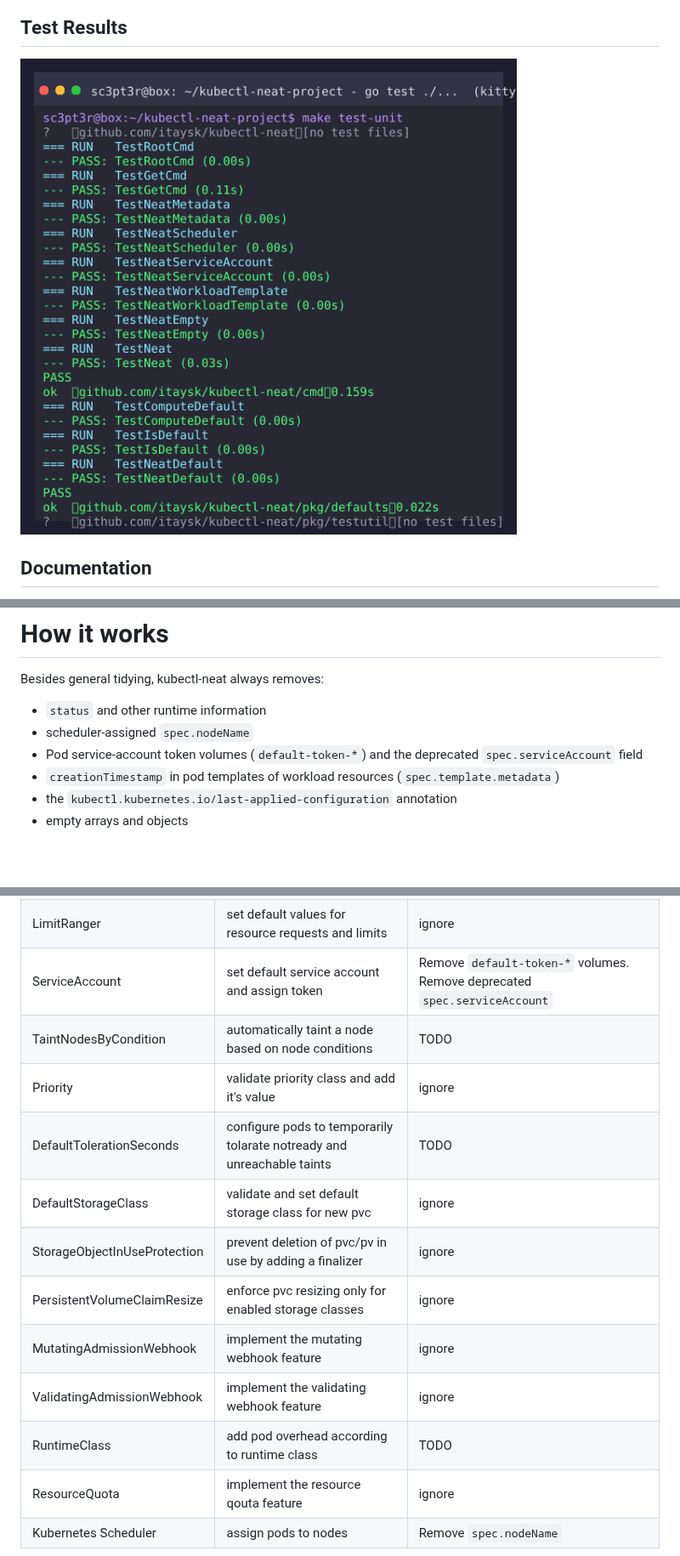
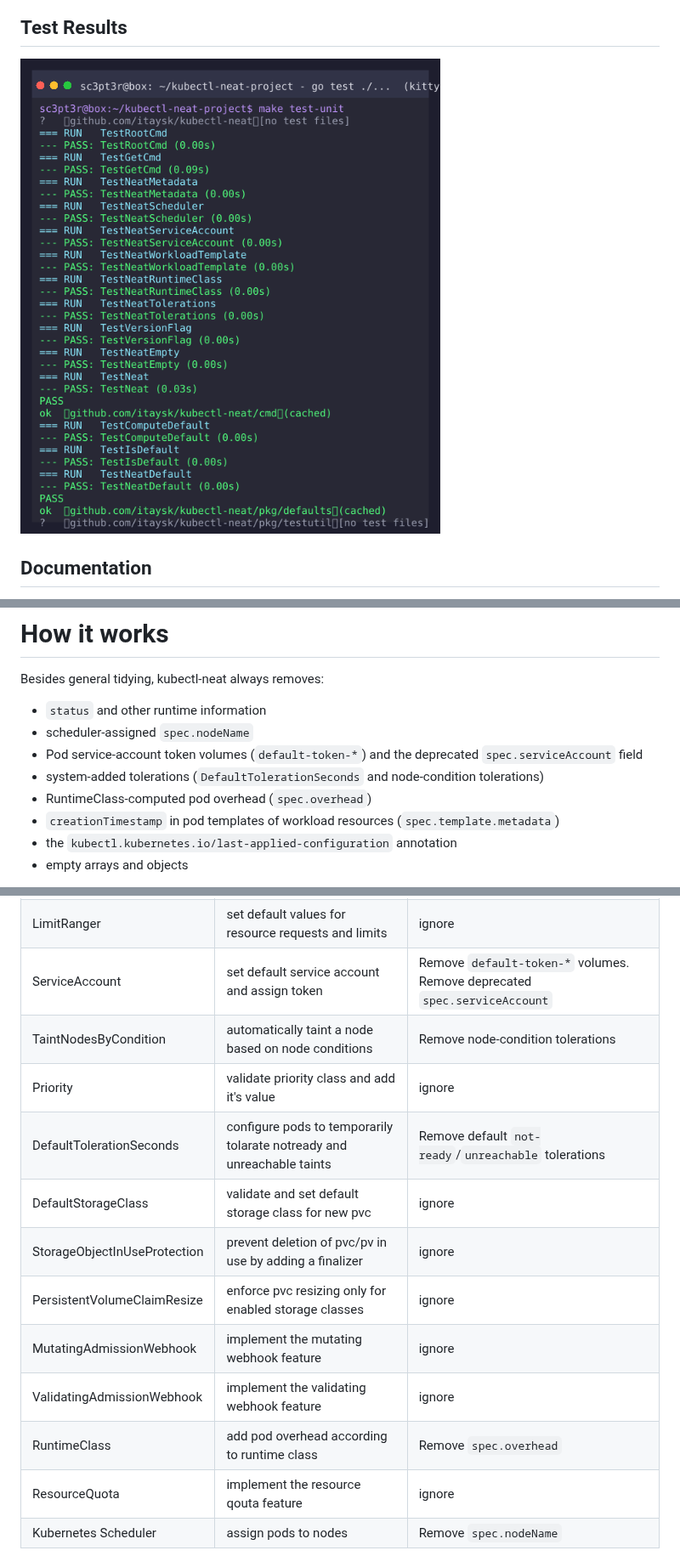
Before and after one commit to vitaltechmyanmar/kubectl-neat, a Markdown page: Readme.md, 3 parts joined by grey strips. Shown at 85% size. GitHub-like rendering; pictures changed too: images/test-results.png; blank space fills up the shorter version.

```diff
--- a/Readme.md
+++ b/Readme.md
@@ -93,6 +93,8 @@ Besides general tidying, kubectl-neat always removes:
 - `status` and other runtime information
 - scheduler-assigned `spec.nodeName`
 - Pod service-account token volumes (`default-token-*`) and the deprecated `spec.serviceAccount` field
+- system-added tolerations (`DefaultTolerationSeconds` and node-condition tolerations)
+- RuntimeClass-computed pod overhead (`spec.overhead`)
 - `creationTimestamp` in pod templates of workload resources (`spec.template.metadata`)
 - the `kubectl.kubernetes.io/last-applied-configuration` annotation
 - empty arrays and objects
@@ -114,14 +116,14 @@ controller | description | neat
 NamespaceLifecycle | rejects operations on resources in namespaces being deleted | ignore
 LimitRanger | set default values for resource requests and limits | ignore
 ServiceAccount | set default service account and assign token | Remove `default-token-*` volumes. Remove deprecated `spec.serviceAccount`
-TaintNodesByCondition | automatically taint a node based on node conditions | TODO
+TaintNodesByCondition | automatically taint a node based on node conditions | Remove node-condition tolerations
 Priority | validate priority class and add it's value | ignore
-DefaultTolerationSeconds | configure pods to temporarily tolarate notready and unreachable taints | TODO
+DefaultTolerationSeconds | configure pods to temporarily tolarate notready and unreachable taints | Remove default `not-ready`/`unreachable` tolerations
 DefaultStorageClass | validate and set default storage class for new pvc | ignore
 StorageObjectInUseProtection | prevent deletion of pvc/pv in use by adding a finalizer | ignore
 PersistentVolumeClaimResize | enforce pvc resizing only for enabled storage classes | ignore
 MutatingAdmissionWebhook | implement the mutating webhook feature | ignore
 ValidatingAdmissionWebhook | implement the validating webhook feature | ignore
-RuntimeClass | add pod overhead according to runtime class | TODO
+RuntimeClass | add pod overhead according to runtime class | Remove `spec.overhead`
 ResourceQuota | implement the resource qouta feature | ignore
 Kubernetes Scheduler | assign pods to nodes | Remove `spec.nodeName`
```
Also changed, not shown: docs/architecture.md (+10 -4 lines), docs/usage.md (+16 -9 lines), 6 other files.
